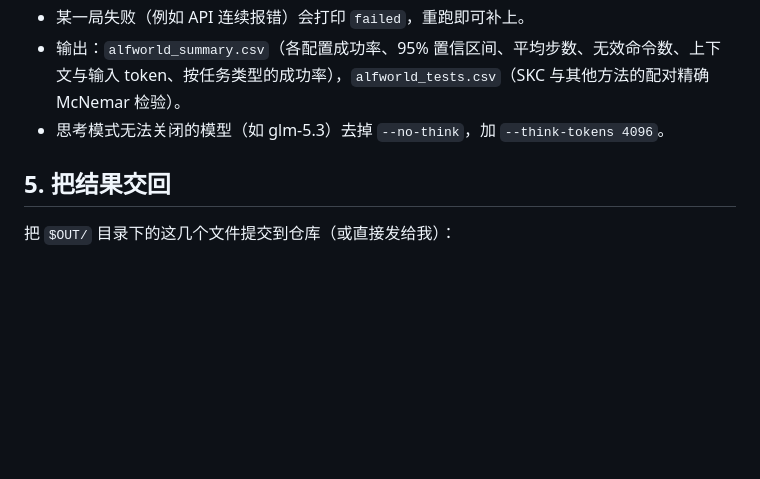
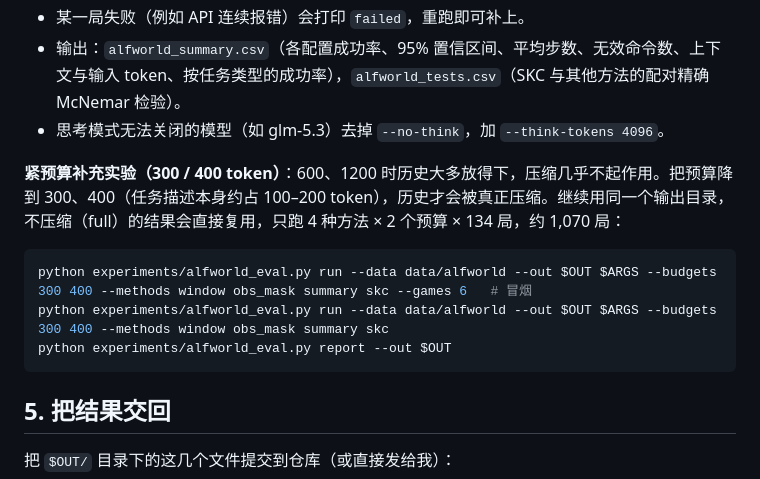
Before and after one commit to chen-maker999/paper, a Markdown page: docs/LOCAL_LLM_EVAL.md, the part around the change. GitHub-like rendering; blank space fills up the shorter version.

Commit message:
docs: tight-budget ALFWorld run (300/400 tokens)
Co-Authored-By: Claude Sonnet 5.5 <noreply@anthropic.com>
Claude-Session: https://claude.ai/code/session_01LLtb3AjyYrXf6gnSAArgSm

````diff
--- a/docs/LOCAL_LLM_EVAL.md
+++ b/docs/LOCAL_LLM_EVAL.md
@@ -165,6 +165,14 @@ python experiments/alfworld_eval.py report --out $OUT
 - 输出：`alfworld_summary.csv`（各配置成功率、95% 置信区间、平均步数、无效命令数、上下文与输入 token、按任务类型的成功率），`alfworld_tests.csv`（SKC 与其他方法的配对精确 McNemar 检验）。
 - 思考模式无法关闭的模型（如 glm-5.3）去掉 `--no-think`，加 `--think-tokens 4096`。
 
+**紧预算补充实验（300 / 400 token）**：600、1200 时历史大多放得下，压缩几乎不起作用。把预算降到 300、400（任务描述本身约占 100–200 token），历史才会被真正压缩。继续用同一个输出目录，不压缩（full）的结果会直接复用，只跑 4 种方法 × 2 个预算 × 134 局，约 1,070 局：
+
+```bash
+python experiments/alfworld_eval.py run --data data/alfworld --out $OUT $ARGS --budgets 300 400 --methods window obs_mask summary skc --games 6   # 冒烟
+python experiments/alfworld_eval.py run --data data/alfworld --out $OUT $ARGS --budgets 300 400 --methods window obs_mask summary skc
+python experiments/alfworld_eval.py report --out $OUT
+```
+
 ## 5. 把结果交回
 
 把 `$OUT/` 目录下的这几个文件提交到仓库（或直接发给我）：
````
